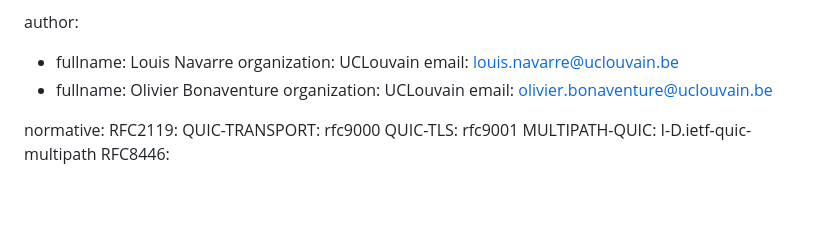
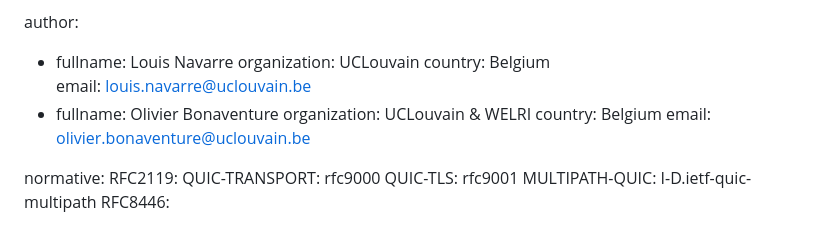
Before and after one commit to louisna/draft-navarre-quic-flexicast, a Markdown page: draft-navarre-quic-flexicast.md, the part around the change. Drawn GitHub-style; blank space fills up the shorter version.

Commit message:
affiliation

```diff
--- a/draft-navarre-quic-flexicast.md
+++ b/draft-navarre-quic-flexicast.md
@@ -26,9 +26,11 @@ venue:
 author:
  -  fullname: Louis Navarre
     organization: UCLouvain
+    country: Belgium
     email: louis.navarre@uclouvain.be
  -  fullname: Olivier Bonaventure
-    organization: UCLouvain
+    organization: UCLouvain & WELRI
+    country: Belgium
     email: olivier.bonaventure@uclouvain.be
 
 normative:
```
